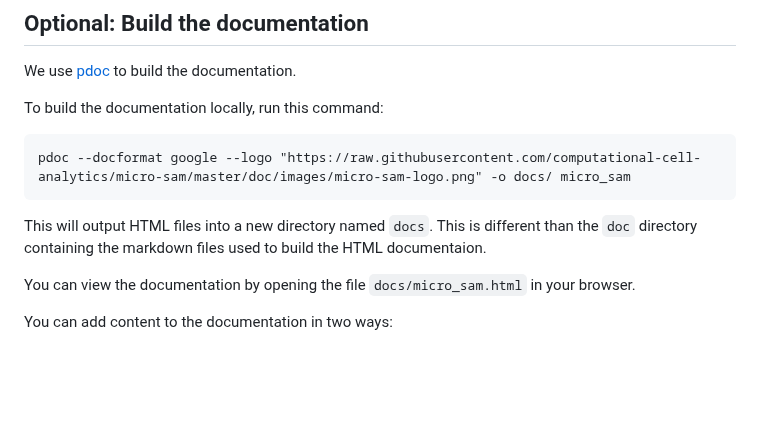
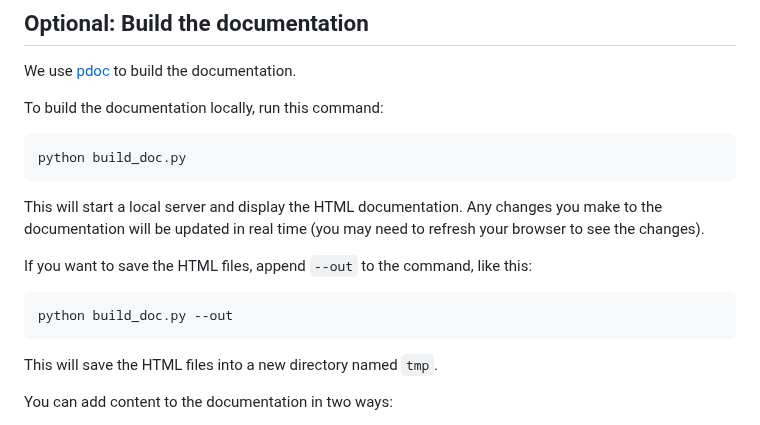
Before and after one commit to computational-cell-analytics/micro-sam, a Markdown page: doc/contributing.md, the part around the change. GitHub-like rendering; blank space fills up the shorter version.

Commit message:
Builging the docs, refer to build script, not pdoc directly

````diff
--- a/doc/contributing.md
+++ b/doc/contributing.md
@@ -109,12 +109,17 @@ We use [pdoc](https://pdoc.dev/docs/pdoc.html) to build the documentation.
 
 To build the documentation locally, run this command:
 ```
-pdoc --docformat google --logo "https://raw.githubusercontent.com/computational-cell-analytics/micro-sam/master/doc/images/micro-sam-logo.png" -o docs/ micro_sam
+python build_doc.py
 ```
 
-This will output HTML files into a new directory named `docs`. This is different  than the `doc` directory containing the markdown files used to build the HTML documentaion.
+This will start a local server and display the HTML documentation. Any changes you make to the documentation will be updated in real time (you may need to refresh your browser to see the changes).
 
-You can view the documentation by opening the file `docs/micro_sam.html` in your browser.
+If you want to save the HTML files, append `--out` to the command, like this:
+```
+python build_doc.py --out
+```
+
+This will save the HTML files into a new directory named `tmp`.
 
 You can add content to the documentation in two ways:
 1. By adding or updating [google style python docstrings](https://sphinxcontrib-napoleon.readthedocs.io/en/latest/example_google.html) in the micro-sam code.
````
